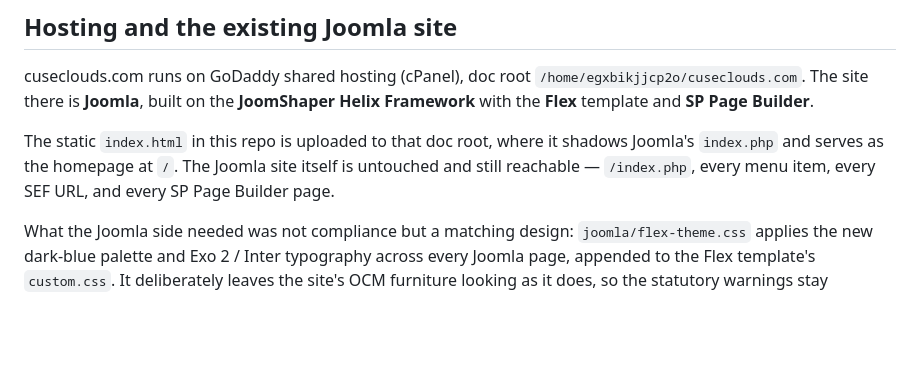
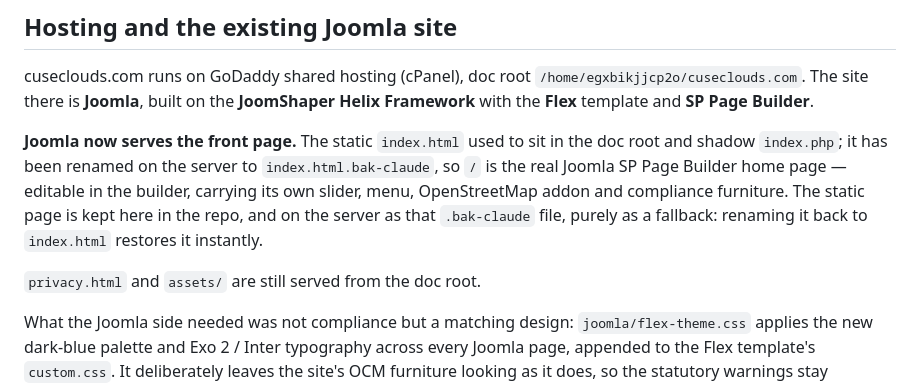
Before and after one commit to Nasserbklyn/abdullah-amer-wedding, a Markdown page: README.md, the part around the change. GitHub-like rendering; blank space fills up the shorter version.

```diff
--- a/README.md
+++ b/README.md
@@ -74,10 +74,15 @@ cuseclouds.com runs on GoDaddy shared hosting (cPanel), doc root
 **JoomShaper Helix Framework** with the **Flex** template and **SP Page
 Builder**.
 
-The static `index.html` in this repo is uploaded to that doc root, where it
-shadows Joomla's `index.php` and serves as the homepage at `/`. The Joomla site
-itself is untouched and still reachable — `/index.php`, every menu item, every
-SEF URL, and every SP Page Builder page.
+**Joomla now serves the front page.** The static `index.html` used to sit in the
+doc root and shadow `index.php`; it has been renamed on the server to
+`index.html.bak-claude`, so `/` is the real Joomla SP Page Builder home page —
+editable in the builder, carrying its own slider, menu, OpenStreetMap addon and
+compliance furniture. The static page is kept here in the repo, and on the
+server as that `.bak-claude` file, purely as a fallback: renaming it back to
+`index.html` restores it instantly.
+
+`privacy.html` and `assets/` are still served from the doc root.
 
 What the Joomla side needed was not compliance but a matching design:
 `joomla/flex-theme.css` applies the new dark-blue palette and Exo 2 / Inter
```
Also changed, not shown: joomla/INSTALL.md (+18 -2 lines).
